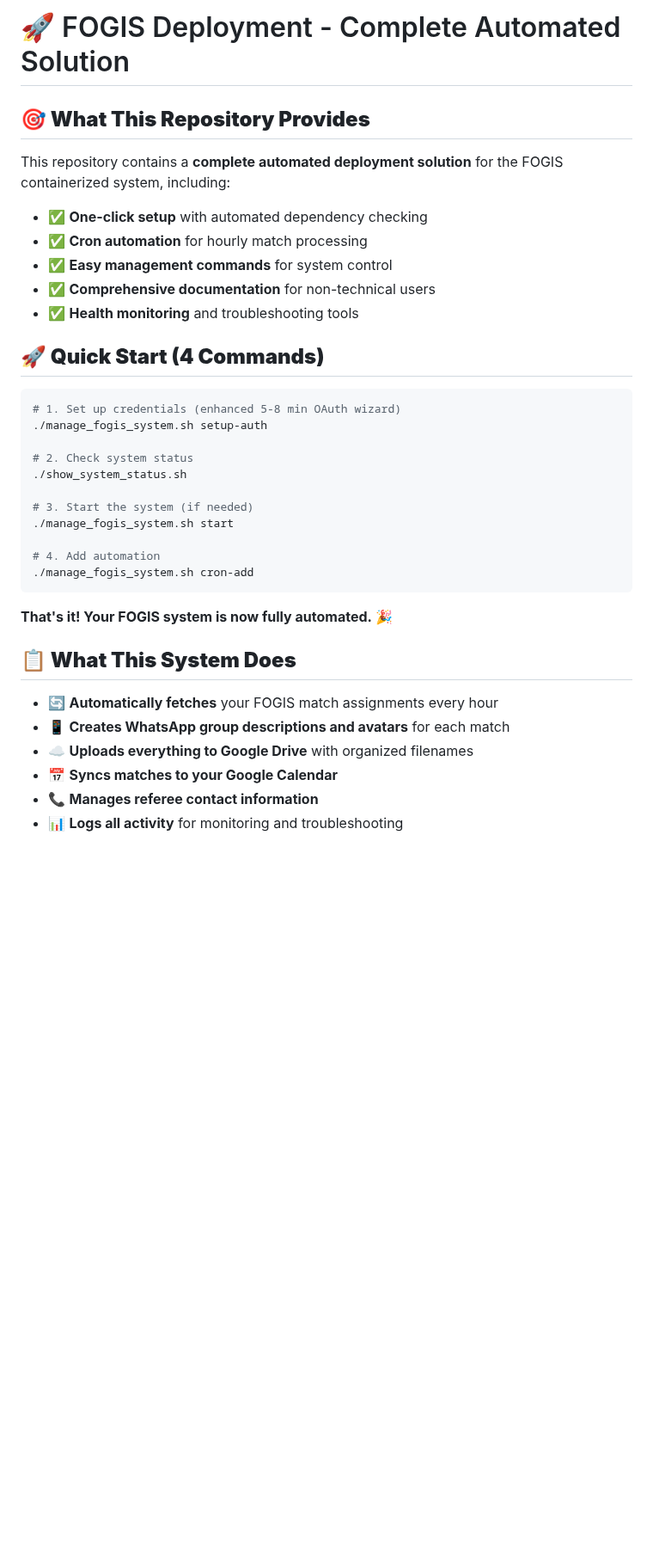
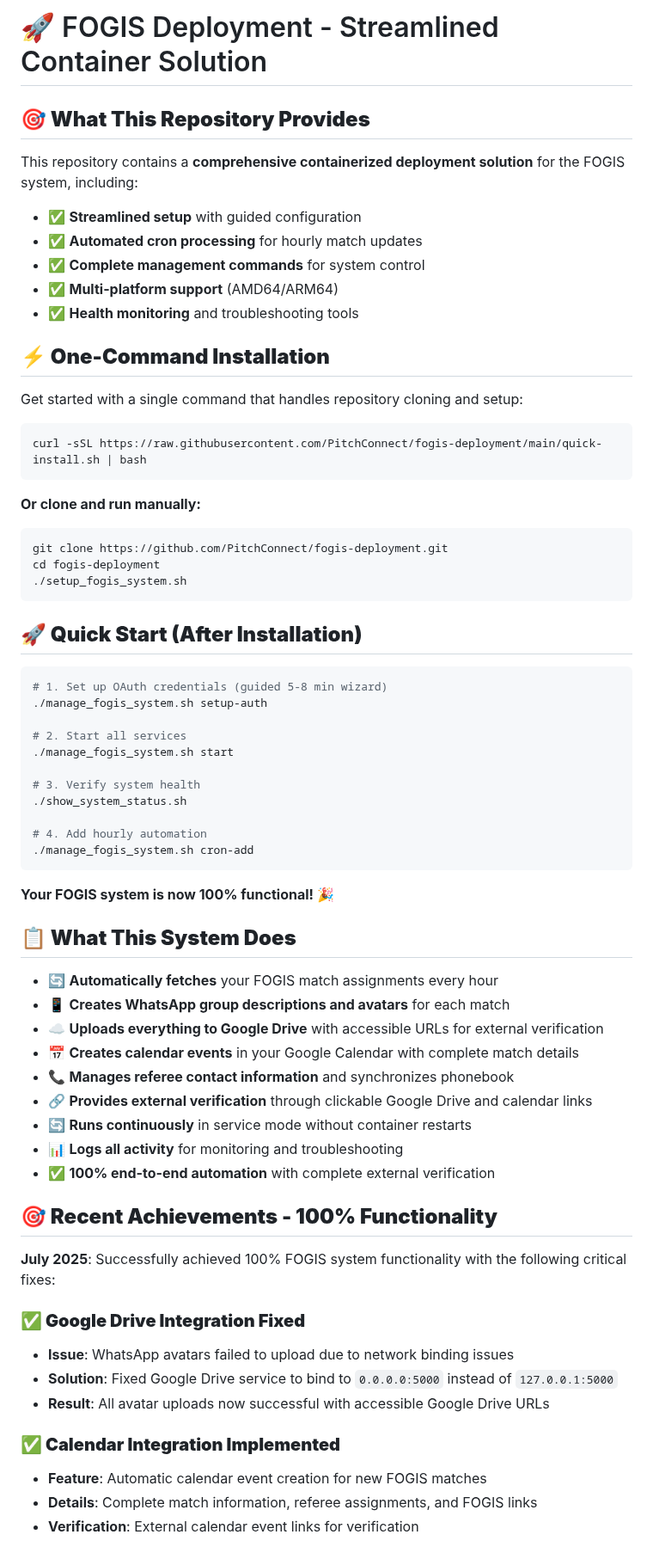
Before and after one commit to PitchConnect/fogis-deployment, a Markdown page: README.md, the part around one of its changes. Shown at 86% size. Rendered like a GitHub page; blank space fills up the shorter version.

Commit message:
docs: Update README to reflect 100% FOGIS functionality
- Update system status from 95% to 100% functional
- Document Google Drive integration fix and accessible URLs
- Add calendar integration with automatic event creation
- Highlight service mode operation and continuous processing
- Include external verification capabilities
- Add detailed section on recent achievements and critical fixes
- Document complete end-to-end automation with external verification

This reflects the successful resolution of all remaining issues and
achievement of complete FOGIS system functionality.

````diff
--- a/README.md
+++ b/README.md
@@ -1,38 +1,72 @@
-# 🚀 FOGIS Deployment - Complete Automated Solution
+# 🚀 FOGIS Deployment - Streamlined Container Solution
 
 ## **🎯 What This Repository Provides**
 
-This repository contains a **complete automated deployment solution** for the FOGIS containerized system, including:
+This repository contains a **comprehensive containerized deployment solution** for the FOGIS system, including:
 
-- ✅ **One-click setup** with automated dependency checking
-- ✅ **Cron automation** for hourly match processing
-- ✅ **Easy management commands** for system control
-- ✅ **Comprehensive documentation** for non-technical users
+- ✅ **Streamlined setup** with guided configuration
+- ✅ **Automated cron processing** for hourly match updates
+- ✅ **Complete management commands** for system control
+- ✅ **Multi-platform support** (AMD64/ARM64)
 - ✅ **Health monitoring** and troubleshooting tools
 
-## **🚀 Quick Start (4 Commands)**
+## **⚡ One-Command Installation**
+
+Get started with a single command that handles repository cloning and setup:
 
 ```bash
-# 1. Set up credentials (enhanced 5-8 min OAuth wizard)
+curl -sSL https://raw.githubusercontent.com/PitchConnect/fogis-deployment/main/quick-install.sh | bash
+```
+
+**Or clone and run manually:**
+
+```bash
+git clone https://github.com/PitchConnect/fogis-deployment.git
+cd fogis-deployment
+./setup_fogis_system.sh
+```
+
+## **🚀 Quick Start (After Installation)**
+
+```bash
+# 1. Set up OAuth credentials (guided 5-8 min wizard)
 ./manage_fogis_system.sh setup-auth
 
-# 2. Check system status
+# 2. Start all services
+./manage_fogis_system.sh start
+
+# 3. Verify system health
 ./show_system_status.sh
 
-# 3. Start the system (if needed)
-./manage_fogis_system.sh start
-
-# 4. Add automation
+# 4. Add hourly automation
 ./manage_fogis_system.sh cron-add
 ```
 
-**That's it! Your FOGIS system is now fully automated.** 🎉
+**Your FOGIS system is now 100% functional!** 🎉
 
 ## **📋 What This System Does**
 
 - 🔄 **Automatically fetches** your FOGIS match assignments every hour
 - 📱 **Creates WhatsApp group descriptions and avatars** for each match
-- ☁️ **Uploads everything to Google Drive** with organized filenames
-- 📅 **Syncs matches to your Google Calendar**
-- 📞 **Manages referee contact information**
+- ☁️ **Uploads everything to Google Drive** with accessible URLs for external verification
+- 📅 **Creates calendar events** in your Google Calendar with complete match details
+- 📞 **Manages referee contact information** and synchronizes phonebook
+- 🔗 **Provides external verification** through clickable Google Drive and calendar links
+- 🔄 **Runs continuously** in service mode without container restarts
 - 📊 **Logs all activity** for monitoring and troubleshooting
+- ✅ **100% end-to-end automation** with complete external verification
+
+## **🎯 Recent Achievements - 100% Functionality**
+
+**July 2025**: Successfully achieved 100% FOGIS system functionality with the following critical fixes:
+
+### **✅ Google Drive Integration Fixed**
+- **Issue**: WhatsApp avatars failed to upload due to network binding issues
+- **Solution**: Fixed Google Drive service to bind to `0.0.0.0:5000` instead of `127.0.0.1:5000`
+- **Result**: All avatar uploads now successful with accessible Google Drive URLs
+
+### **✅ Calendar Integration Implemented**
+- **Feature**: Automatic calendar event creation for new FOGIS matches
+- **Details**: Complete match information, referee assignments, and FOGIS links
+- **Verification**: External calendar event links for verification
+
````
Also changed, not shown: other parts of README.md (+30 -6 lines).
